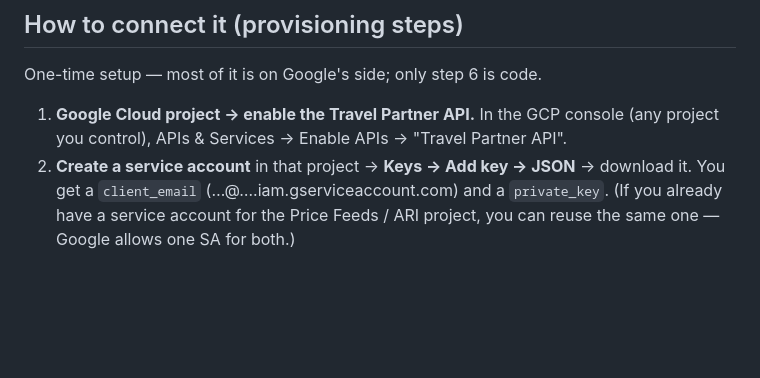
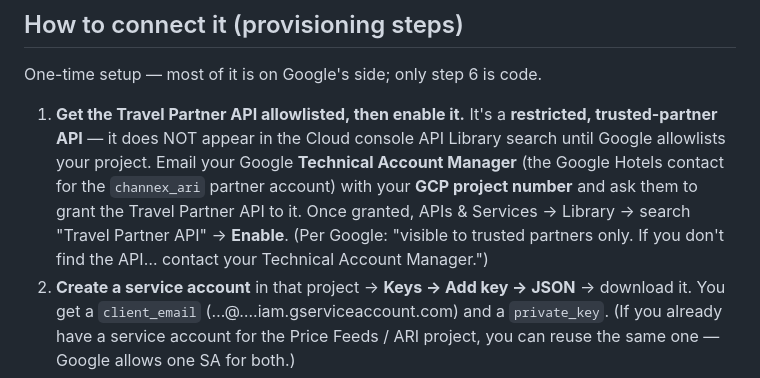
Before and after one commit to daviesevan-svg/channex-booking-page, a Markdown page: docs/google-property-status.md, the part around the change. Rendered like a GitHub page; blank space fills up the shorter version.

Commit message:
Docs: Travel Partner API is TAM-allowlisted, not self-serve (#143)
Correct step 1 — the Travel Partner API is a restricted trusted-partner API
that won't show in the Cloud console API Library until Google allowlists your
project. Path: email your Google TAM (the channex_ari Hotels contact) with the
GCP project number to have it granted, then Enable it.

Co-authored-by: Evan Davies <evan@channex.io>
Co-authored-by: Claude Opus 4.8 <noreply@anthropic.com>

```diff
--- a/docs/google-property-status.md
+++ b/docs/google-property-status.md
@@ -49,8 +49,14 @@ per isolate.
 
 One-time setup — most of it is on Google's side; only step 6 is code.
 
-1. **Google Cloud project → enable the Travel Partner API.** In the GCP console
-   (any project you control), APIs & Services → Enable APIs → "Travel Partner API".
+1. **Get the Travel Partner API allowlisted, then enable it.** It's a
+   **restricted, trusted-partner API** — it does NOT appear in the Cloud console
+   API Library search until Google allowlists your project. Email your Google
+   **Technical Account Manager** (the Google Hotels contact for the `channex_ari`
+   partner account) with your **GCP project number** and ask them to grant the
+   Travel Partner API to it. Once granted, APIs & Services → Library → search
+   "Travel Partner API" → **Enable**. (Per Google: "visible to trusted partners
+   only. If you don't find the API… contact your Technical Account Manager.")
 2. **Create a service account** in that project → **Keys → Add key → JSON** →
    download it. You get a `client_email` (…@….iam.gserviceaccount.com) and a
    `private_key`. (If you already have a service account for the Price Feeds /
```
